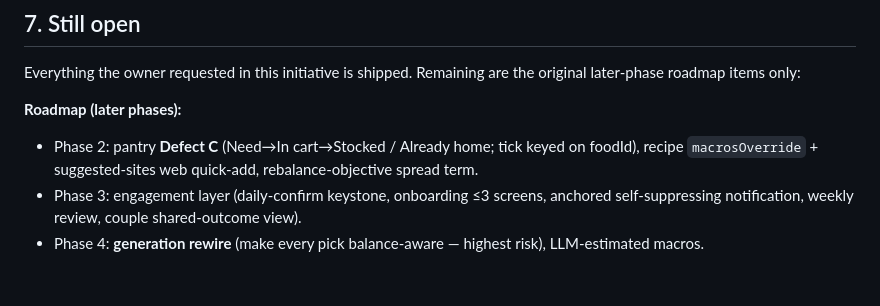
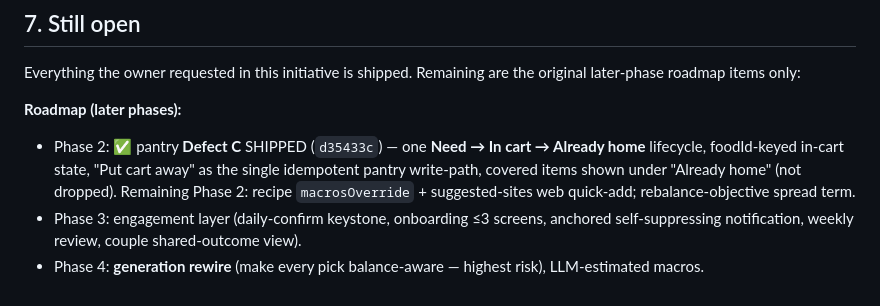
Before and after one commit to elenanesi/mesa, a Markdown page: IMPROVEMENTS-2026-08-plan-and-changes.md, the part around the change. Rendered like a GitHub page.

Commit message:
Docs: record Phase 2 pantry Defect C shipped
Co-Authored-By: Claude Opus 4.8 <noreply@anthropic.com>

```diff
--- a/IMPROVEMENTS-2026-08-plan-and-changes.md
+++ b/IMPROVEMENTS-2026-08-plan-and-changes.md
@@ -98,8 +98,10 @@ Everything the owner requested in this initiative is shipped. Remaining are the
 later-phase roadmap items only:
 
 **Roadmap (later phases):**
-- Phase 2: pantry **Defect C** (Need→In cart→Stocked / Already home; tick keyed on foodId),
-  recipe `macrosOverride` + suggested-sites web quick-add, rebalance-objective spread term.
+- Phase 2: ✅ pantry **Defect C** SHIPPED (`d35433c`) — one **Need → In cart → Already home**
+  lifecycle, foodId-keyed in-cart state, "Put cart away" as the single idempotent pantry
+  write-path, covered items shown under "Already home" (not dropped). Remaining Phase 2:
+  recipe `macrosOverride` + suggested-sites web quick-add; rebalance-objective spread term.
 - Phase 3: engagement layer (daily-confirm keystone, onboarding ≤3 screens, anchored
   self-suppressing notification, weekly review, couple shared-outcome view).
 - Phase 4: **generation rewire** (make every pick balance-aware — highest risk), LLM-estimated
```
